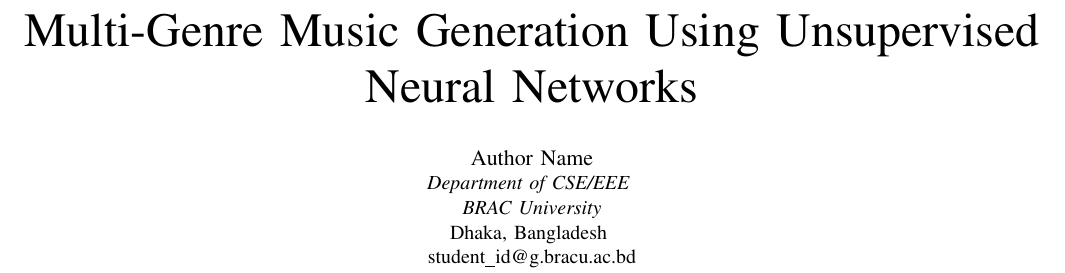
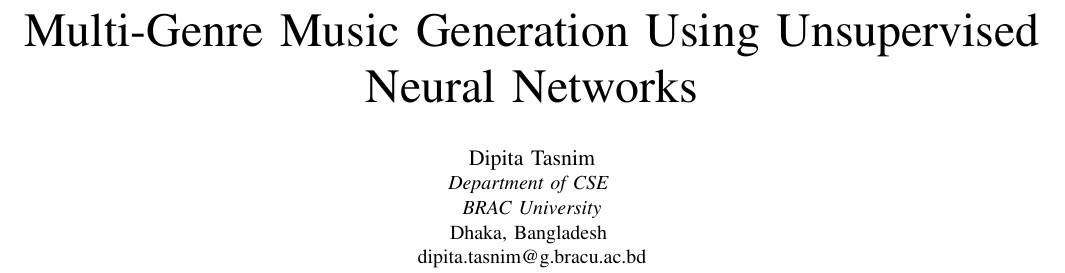
Before and after one commit to dipita-tasnim/music-generation-unsupervised, a LaTeX paper (report/final_report.tex): part of page 1 of 6, cut so that both start at the same text. Compiled offline with pdfLaTeX.

Commit message:
feature/final_report.tex

```diff
--- a/report/final_report.tex
+++ b/report/final_report.tex
@@ -18,11 +18,11 @@
 
 \title{Multi-Genre Music Generation Using Unsupervised Neural Networks}
 
-\author{\IEEEauthorblockN{Author Name}
-\IEEEauthorblockA{\textit{Department of CSE/EEE} \\
+\author{\IEEEauthorblockN{Dipita Tasnim}
+\IEEEauthorblockA{\textit{Department of CSE} \\
 \textit{BRAC University}\\
 Dhaka, Bangladesh \\
-student\_id@g.bracu.ac.bd}
+dipita.tasnim@g.bracu.ac.bd}
 }
 
 \maketitle
```
